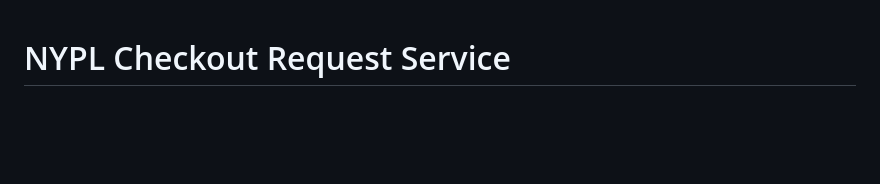
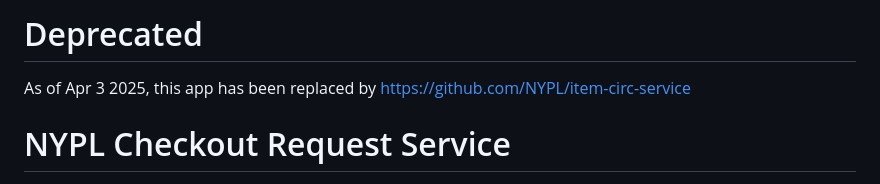
Before and after one commit to NYPL/checkout-request-service, a Markdown page: README.md, the part around the change. GitHub-like rendering; blank space fills up the shorter version.

Commit message:
Note deprecation

```diff
--- a/README.md
+++ b/README.md
@@ -1,3 +1,7 @@
+# Deprecated
+
+As of Apr 3 2025, this app has been replaced by https://github.com/NYPL/item-circ-service
+
 # NYPL Checkout Request Service
 
 [![Build Status](https://travis-ci.org/NYPL/checkout-request-service.svg?branch=master)](https://travis-ci.org/NYPL/checkout-request-service)
```
